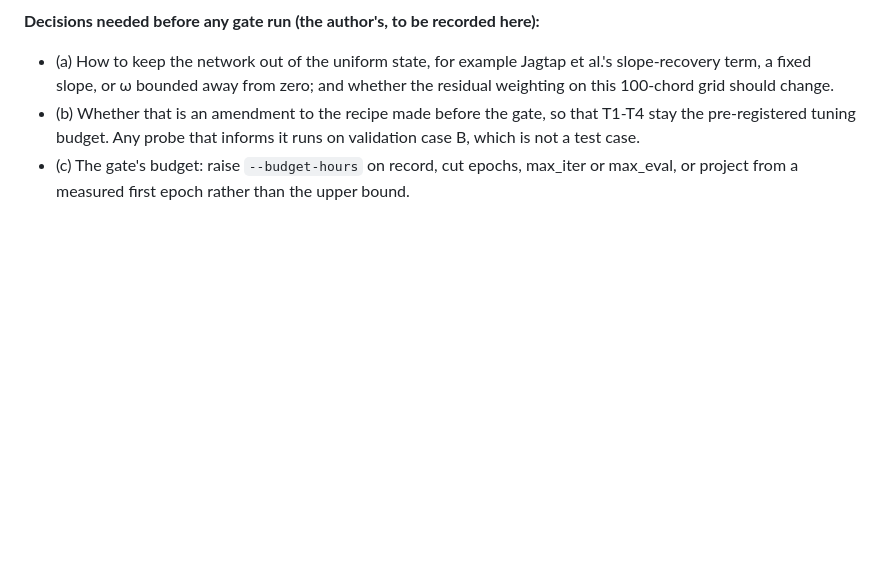
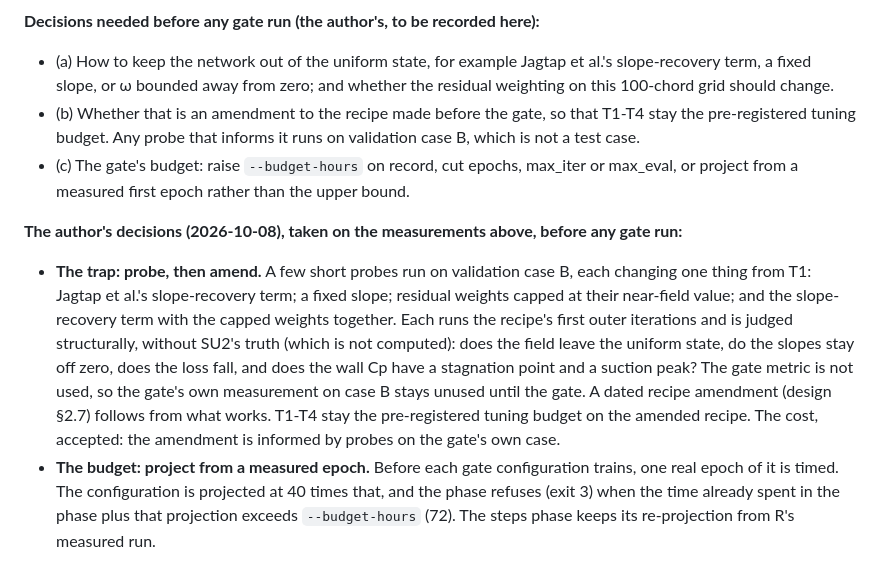
Before and after one commit to emarinhoss/airfoil-pinn-no, a Markdown page: docs/findings.md, the part around the change. Rendered like a GitHub page; blank space fills up the shorter version.

Commit message:
Findings: the author's S5 decisions: probe then amend the recipe; budget the gate from a measured epoch
Co-Authored-By: Claude Opus 5.5 <noreply@anthropic.com>

```diff
--- a/docs/findings.md
+++ b/docs/findings.md
@@ -1272,3 +1272,18 @@ L-BFGS iterations. The real first epoch above took 39 s, but only because it was
   test case.
 - (c) The gate's budget: raise `--budget-hours` on record, cut epochs, max_iter or max_eval, or
   project from a measured first epoch rather than the upper bound.
+
+**The author's decisions (2026-10-08), taken on the measurements above, before any gate run:**
+- **The trap: probe, then amend.** A few short probes run on validation case B, each changing one
+  thing from T1: Jagtap et al.'s slope-recovery term; a fixed slope; residual weights capped at
+  their near-field value; and the slope-recovery term with the capped weights together. Each runs
+  the recipe's first outer iterations and is judged structurally, without SU2's truth (which is not
+  computed): does the field leave the uniform state, do the slopes stay off zero, does the loss
+  fall, and does the wall Cp have a stagnation point and a suction peak? The gate metric is not
+  used, so the gate's own measurement on case B stays unused until the gate. A dated recipe
+  amendment (design §2.7) follows from what works. T1-T4 stay the pre-registered tuning budget on
+  the amended recipe. The cost, accepted: the amendment is informed by probes on the gate's own case.
+- **The budget: project from a measured epoch.** Before each gate configuration trains, one real
+  epoch of it is timed. The configuration is projected at 40 times that, and the phase refuses
+  (exit 3) when the time already spent in the phase plus that projection exceeds `--budget-hours`
+  (72). The steps phase keeps its re-projection from R's measured run.
```
